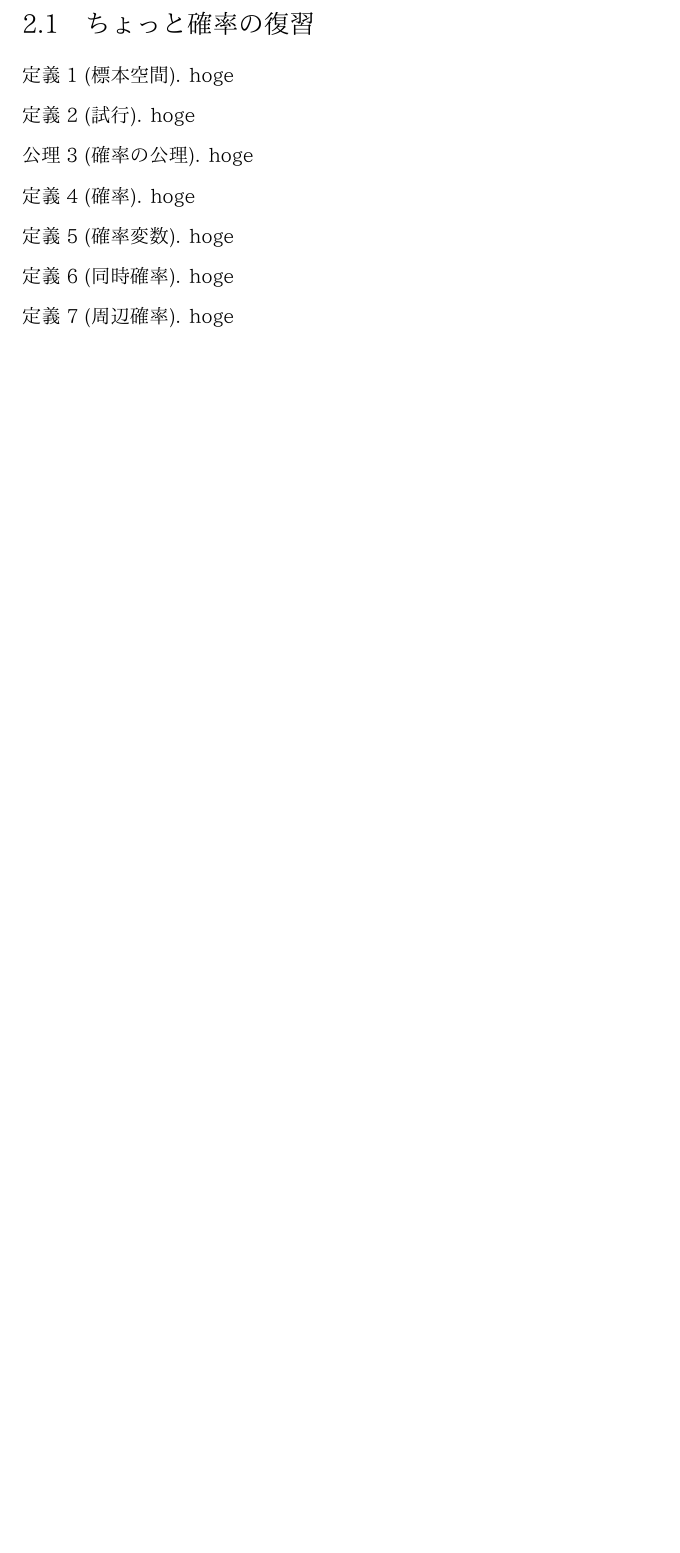
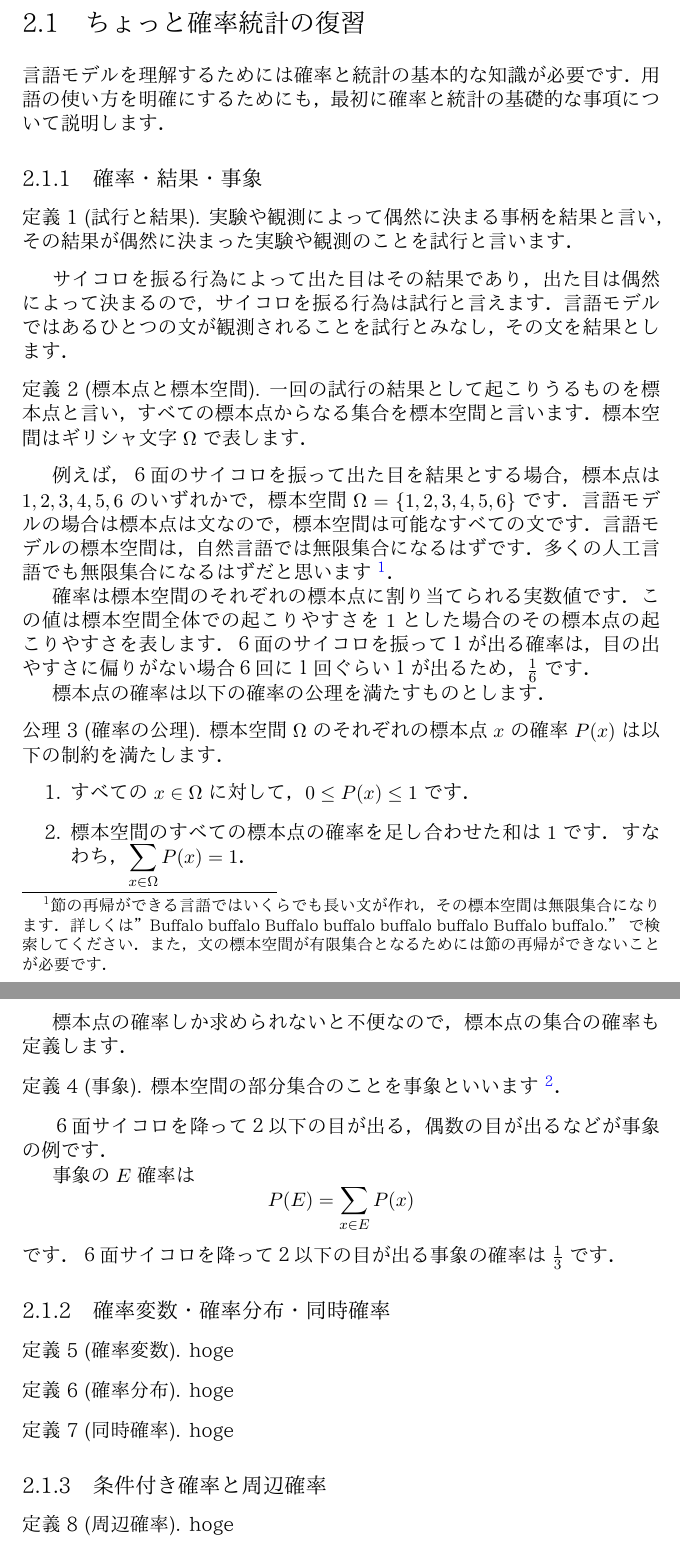
Before and after one commit to nymwa/ConLangLM, a LaTeX document (text/main.tex): part of page 5 of 12 before the commit and two parts of pages 5 and 6 of 14 after it, the two joined at a grey line, cut so that both start at the same text, the shorter picture padded with empty space. Compiled offline with XeLaTeX.

Commit message:
add: text

```diff
--- a/text/main.tex
+++ b/text/main.tex
@@ -171,32 +171,79 @@
 そうでない文に対しては低い確率を割り当てる必要があります．
 この章では言語モデルをどのように設計すればいいかについて，基礎的な事項を説明していきます．
 
-\section{ちょっと確率の復習}
+\section{ちょっと確率統計の復習}
 
-\begin{definition}[標本空間]
-	hoge
+言語モデルを理解するためには確率と統計の基本的な知識が必要です．
+用語の使い方を明確にするためにも，最初に確率と統計の基礎的な事項について説明します．
+
+\subsection{確率・結果・事象}
+
+\begin{definition}[試行と結果]
+	実験や観測によって偶然に決まる事柄を結果と言い，
+	その結果が偶然に決まった実験や観測のことを試行と言います．
 \end{definition}
 
-\begin{definition}[試行]
-	hoge
+サイコロを振る行為によって出た目はその結果であり，
+出た目は偶然によって決まるので，サイコロを振る行為は試行と言えます．
+言語モデルではあるひとつの文が観測されることを試行とみなし，その文を結果とします．
+
+\begin{definition}[標本点と標本空間]
+	一回の試行の結果として起こりうるものを標本点と言い，すべての標本点からなる集合を標本空間と言います．
+	標本空間はギリシャ文字$\Omega$で表します．
 \end{definition}
 
+例えば，６面のサイコロを振って出た目を結果とする場合，標本点は$1,2,3,4,5,6$のいずれかで，標本空間$\Omega = \{1,2,3,4,5,6\}$です．
+言語モデルの場合は標本点は文なので，標本空間は可能なすべての文です．言語モデルの標本空間は，自然言語では無限集合になるはずです．
+多くの人工言語でも無限集合になるはずだと思います
+\footnote{節の再帰ができる言語ではいくらでも長い文が作れ，その標本空間は無限集合になります．
+詳しくは"Buffalo buffalo Buffalo buffalo buffalo buffalo Buffalo buffalo."で検索してください．
+また，文の標本空間が有限集合となるためには節の再帰ができないことが必要です．}．
+
+確率は標本空間のそれぞれの標本点に割り当てられる実数値です．
+この値は標本空間全体での起こりやすさを$1$とした場合のその標本点の起こりやすさを表します．
+６面のサイコロを振って１が出る確率は，目の出やすさに偏りがない場合６回に１回ぐらい１が出るため，$\frac{1}{6}$です．
+
+標本点の確率は以下の確率の公理を満たすものとします．
+
 \begin{axiom}[確率の公理]
-	hoge
+	標本空間$\Omega$のそれぞれの標本点$x$の確率$P(x)$は以下の制約を満たします．
+	\begin{enumerate}
+		\item すべての$x \in \Omega$に対して，$0 \leq P(x) \leq 1$です．
+		\item 標本空間のすべての標本点の確率を足し合わせた和は$1$です．すなわち，$\displaystyle \sum_{x \in \Omega} P(x) = 1$．
+	\end{enumerate}
 \end{axiom}
 
-\begin{definition}[確率]
-	hoge
+標本点の確率しか求められないと不便なので，標本点の集合の確率も定義します．
+
+\begin{definition}[事象]
+	標本空間の部分集合のことを事象といいます
+	\footnote{「え，文の集合って無限集合だからすべての部分集合をそのまま事象とするのはまずいのでは？」と言われたら多分そうなんだけど，文が標本点になってて文に確率割り振らなきゃいけないし，そんな深いこと考えてたら書き終わらないので許して．雰囲気で確率をやっている，ダメ．}．
 \end{definition}
+
+６面サイコロを降って２以下の目が出る，偶数の目が出るなどが事象の例です．
+
+事象の$E$確率は
+\begin{equation*}
+	P(E) = \sum_{x \in E} P(x)
+\end{equation*}
+です．
+６面サイコロを降って２以下の目が出る事象の確率は$\frac{1}{3}$です．
+
+\subsection{確率変数・確率分布・同時確率}
 
 \begin{definition}[確率変数]
 	hoge
 \end{definition}
 
+\begin{definition}[確率分布]
+	hoge
+\end{definition}
 
 \begin{definition}[同時確率]
 	hoge
 \end{definition}
+
+\subsection{条件付き確率と周辺確率}
 
 \begin{definition}[周辺確率]
 	hoge
```
Also changed, not shown: text/main.pdf, text/main.tex (14 more changed lines).
